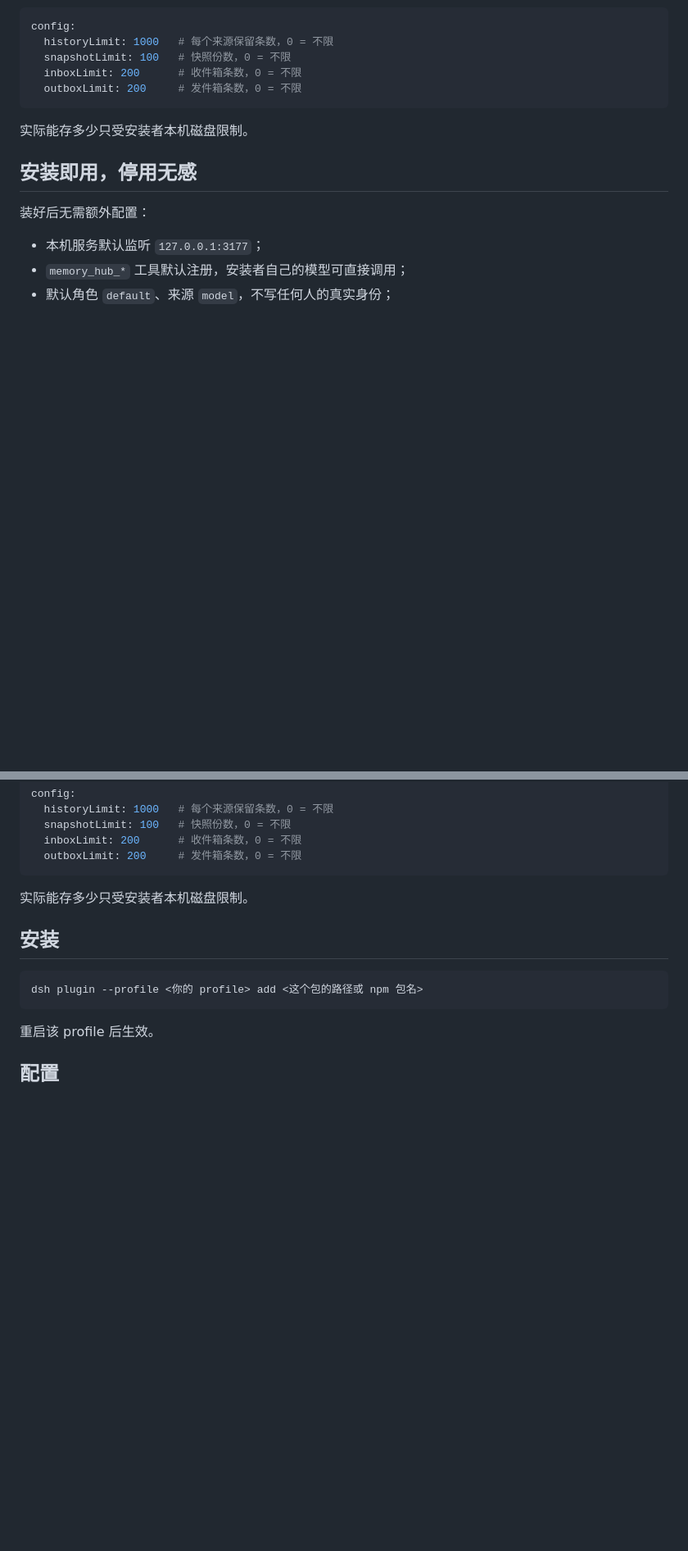
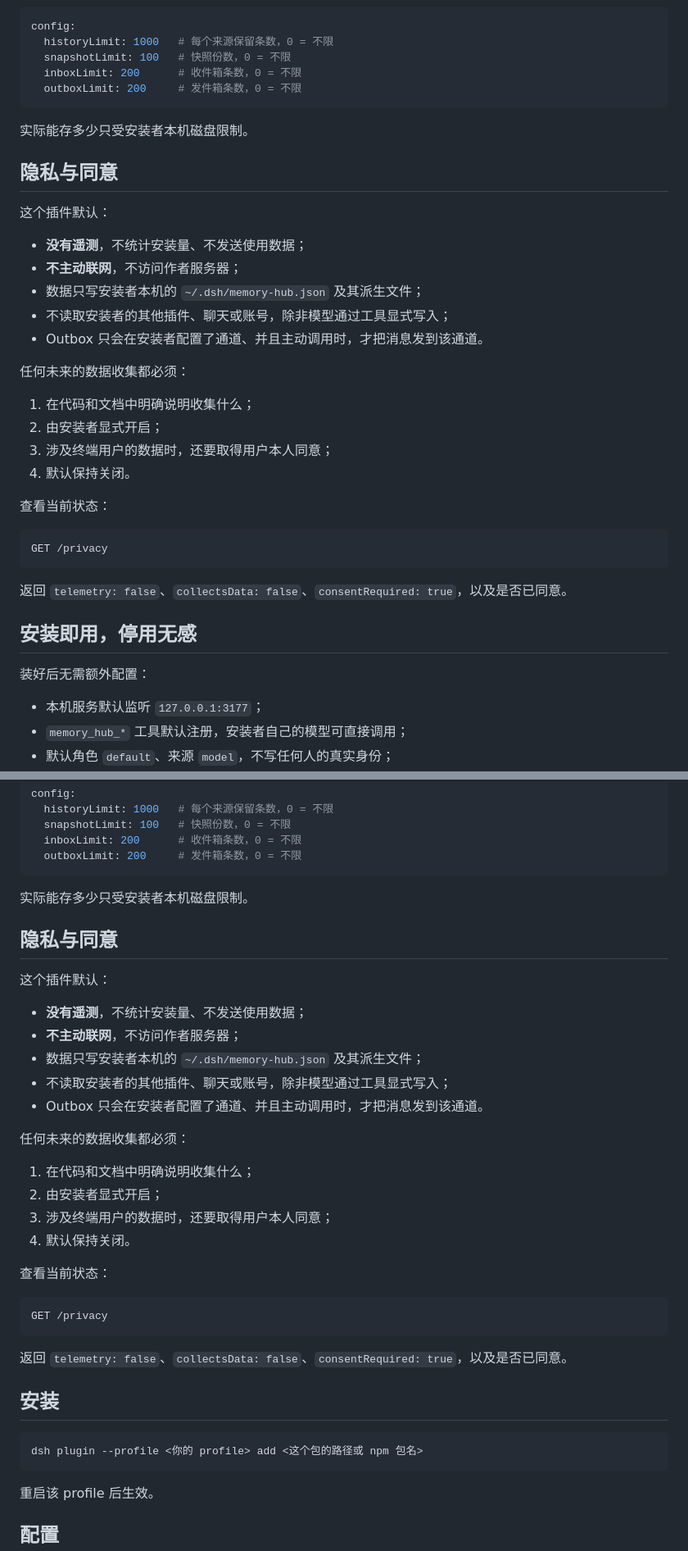
Before and after one commit to shenmingsolar-01/dsh-memory-hub, a Markdown page: README.md, 2 parts joined by grey strips. Shown at 82% size. Drawn GitHub-style; blank space fills up the shorter version.

Commit message:
release be-0.2.16: README.md

````diff
--- a/README.md
+++ b/README.md
@@ -47,6 +48,30 @@ config:
 ```
 
 实际能存多少只受安装者本机磁盘限制。
+## 隐私与同意
+
+这个插件默认：
+
+- **没有遥测**，不统计安装量、不发送使用数据；
+- **不主动联网**，不访问作者服务器；
+- 数据只写安装者本机的 `~/.dsh/memory-hub.json` 及其派生文件；
+- 不读取安装者的其他插件、聊天或账号，除非模型通过工具显式写入；
+- Outbox 只会在安装者配置了通道、并且主动调用时，才把消息发到该通道。
+
+任何未来的数据收集都必须：
+
+1. 在代码和文档中明确说明收集什么；
+2. 由安装者显式开启；
+3. 涉及终端用户的数据时，还要取得用户本人同意；
+4. 默认保持关闭。
+
+查看当前状态：
+
+```http
+GET /privacy
+```
+
+返回 `telemetry: false`、`collectsData: false`、`consentRequired: true`，以及是否已同意。
 ## 安装即用，停用无感
 
 装好后无需额外配置：
@@ -94,6 +119,30 @@ config:
 ```
 
 实际能存多少只受安装者本机磁盘限制。
+## 隐私与同意
+
+这个插件默认：
+
+- **没有遥测**，不统计安装量、不发送使用数据；
+- **不主动联网**，不访问作者服务器；
+- 数据只写安装者本机的 `~/.dsh/memory-hub.json` 及其派生文件；
+- 不读取安装者的其他插件、聊天或账号，除非模型通过工具显式写入；
+- Outbox 只会在安装者配置了通道、并且主动调用时，才把消息发到该通道。
+
+任何未来的数据收集都必须：
+
+1. 在代码和文档中明确说明收集什么；
+2. 由安装者显式开启；
+3. 涉及终端用户的数据时，还要取得用户本人同意；
+4. 默认保持关闭。
+
+查看当前状态：
+
+```http
+GET /privacy
+```
+
+返回 `telemetry: false`、`collectsData: false`、`consentRequired: true`，以及是否已同意。
 ## 安装
 
 ```bash
````
Also changed, not shown: other parts of README.md (+2 -1 lines).
